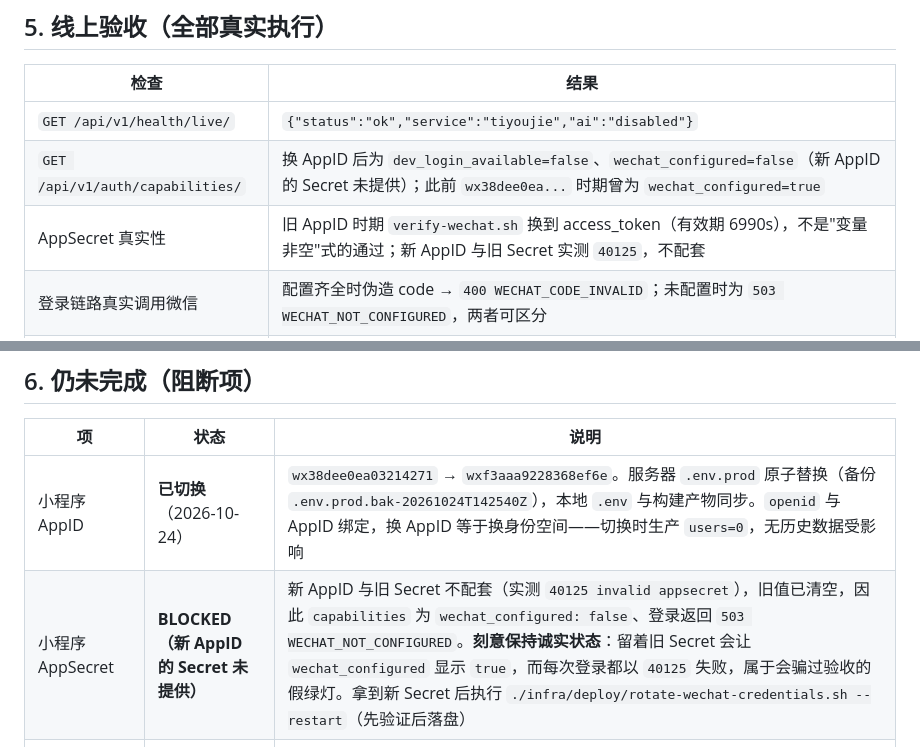
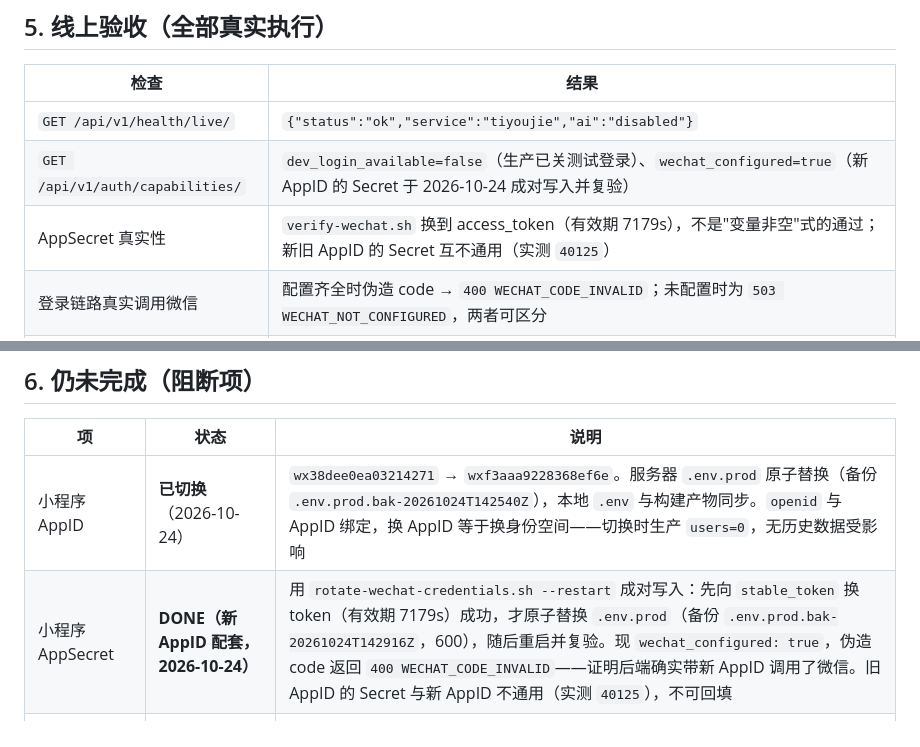
Before and after one commit to shilei2024/tiyoujie, a Markdown page: docs/operations/phase-9-live-deployment.md, 2 parts joined by grey strips. Drawn GitHub-style.

```diff
--- a/docs/operations/phase-9-live-deployment.md
+++ b/docs/operations/phase-9-live-deployment.md
@@ -102,8 +102,8 @@ Caddy 配置是单文件 bind mount：
 | 检查 | 结果 |
 | --- | --- |
 | `GET /api/v1/health/live/` | `{"status":"ok","service":"tiyoujie","ai":"disabled"}` |
-| `GET /api/v1/auth/capabilities/` | 换 AppID 后为 `dev_login_available=false`、`wechat_configured=false`（新 AppID 的 Secret 未提供）；此前 `wx38dee0ea...` 时期曾为 `wechat_configured=true` |
-| AppSecret 真实性 | 旧 AppID 时期 `verify-wechat.sh` 换到 access_token（有效期 6990s），不是"变量非空"式的通过；新 AppID 与旧 Secret 实测 `40125`，不配套 |
+| `GET /api/v1/auth/capabilities/` | `dev_login_available=false`（生产已关测试登录）、`wechat_configured=true`（新 AppID 的 Secret 于 2026-10-24 成对写入并复验） |
+| AppSecret 真实性 | `verify-wechat.sh` 换到 access_token（有效期 7179s），不是"变量非空"式的通过；新旧 AppID 的 Secret 互不通用（实测 `40125`） |
 | 登录链路真实调用微信 | 配置齐全时伪造 code → `400 WECHAT_CODE_INVALID`；未配置时为 `503 WECHAT_NOT_CONFIGURED`，两者可区分 |
 | 体验版产物 | 旧账号 `wx38dee0ea...` 上传过 `0.1.0`；换 AppID 后产物已用 `wxf3aaa9228368ef6e` 重建（`api_base=https://tiyoujie.pxcore.com.cn`，`urlCheck=true`） |
 | HTTP → HTTPS | 308 跳转到 `https://tiyoujie.pxcore.com.cn/...` |
@@ -125,7 +125,7 @@ Caddy 配置是单文件 bind mount：
 | 项 | 状态 | 说明 |
 | --- | --- | --- |
 | 小程序 AppID | **已切换**（2026-10-24） | `wx38dee0ea03214271` → `wxf3aaa9228368ef6e`。服务器 `.env.prod` 原子替换（备份 `.env.prod.bak-20261024T142540Z`），本地 `.env` 与构建产物同步。`openid` 与 AppID 绑定，换 AppID 等于换身份空间——切换时生产 `users=0`，无历史数据受影响 |
-| 小程序 AppSecret | **BLOCKED（新 AppID 的 Secret 未提供）** | 新 AppID 与旧 Secret 不配套（实测 `40125 invalid appsecret`），旧值已清空，因此 `capabilities` 为 `wechat_configured: false`、登录返回 `503 WECHAT_NOT_CONFIGURED`。**刻意保持诚实状态**：留着旧 Secret 会让 `wechat_configured` 显示 `true`，而每次登录都以 `40125` 失败，属于会骗过验收的假绿灯。拿到新 Secret 后执行 `./infra/deploy/rotate-wechat-credentials.sh --restart`（先验证后落盘） |
+| 小程序 AppSecret | **DONE（新 AppID 配套，2026-10-24）** | 用 `rotate-wechat-credentials.sh --restart` 成对写入：先向 `stable_token` 换 token（有效期 7179s）成功，才原子替换 `.env.prod`（备份 `.env.prod.bak-20261024T142916Z`，600），随后重启并复验。现 `wechat_configured: true`，伪造 code 返回 `400 WECHAT_CODE_INVALID`——证明后端确实带新 AppID 调用了微信。旧 AppID 的 Secret 与新 AppID 不通用（实测 `40125`），不可回填 |
 | 小程序「服务器域名」白名单 | **BLOCKED（需人工，且要在新账号重配）** | `wxa/modify_domain` 用两种 token（`stable_token` 与 `cgi-bin/token`）均返回 `errcode 40014 invalid access_token`，说明该接口对本账号不可用（或需服务商授权态），只能控制台配置：开发管理 → 开发设置 → 服务器域名，request / uploadFile / downloadFile 均填 `https://tiyoujie.pxcore.com.cn`。**白名单不跨账号共享**，换 AppID 后必须在 `wxf3aaa9228368ef6e` 的后台重新填一遍 |
 | 小程序体验版上传 | **已重传到新账号**（开发版本 0.1.0） | 旧账号的 `0.1.0` 不跨账号。2026-10-24 用 `--appid wxf3aaa9228368ef6e` 重新构建并上传成功，说明开发者工具登录的微信对新小程序有开发权限。**未设为体验版、未提交审核**；登录需等新 Secret 到位 |
 | 真机端到端登录 | **NOT TESTED** | 依赖上一条的体验版设置与域名白名单，需真机扫码 |
```
Also changed, not shown: docs/acceptance/release-gates.md (+1 -1 lines).
